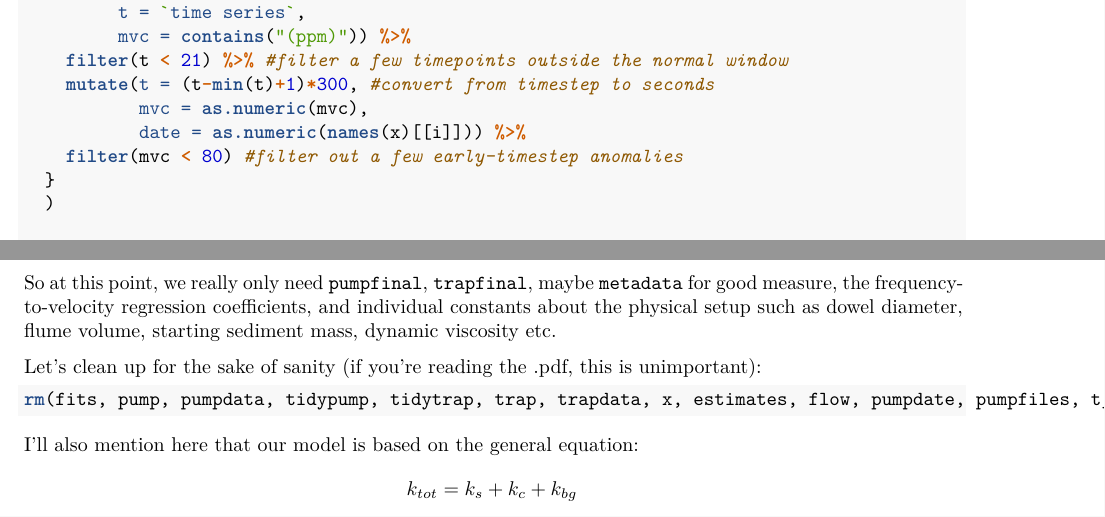
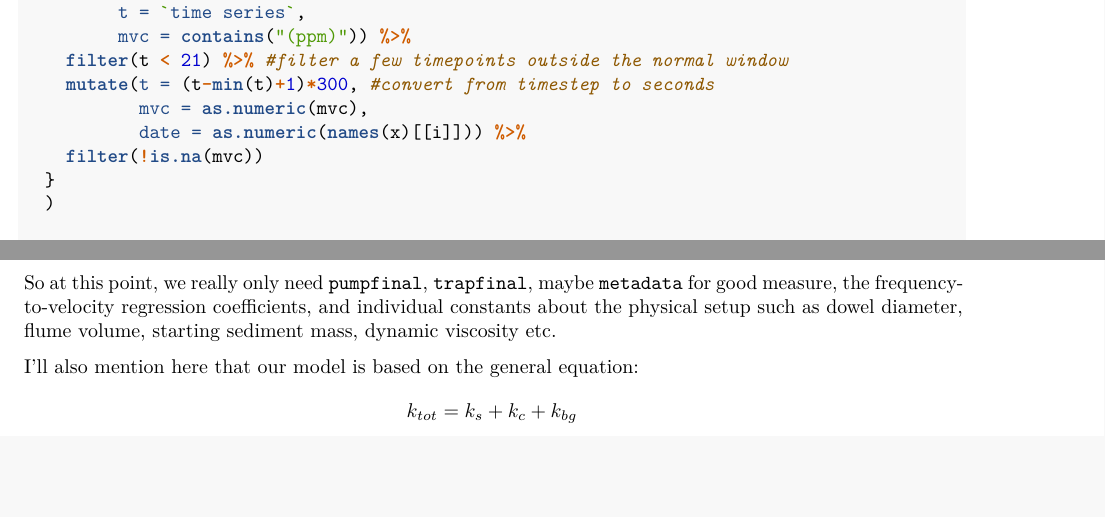
Before and after one commit to jmwingenroth/wingenroth-et-al-2021, an R Markdown document (code/analysis.Rmd): two parts of pages 2 and 12 of 19 before the commit and two parts of pages 2 and 10 of 13 after it, joined at a grey line, cut so that both start at the same text, the shorter picture padded with empty space. Rendered offline with R 4.5, knitr and Pandoc, then LaTeX, with nearby package versions.

Commit message:
Removed line that excluded outliers

````diff
--- a/code/analysis.Rmd
+++ b/code/analysis.Rmd
@@ -74,7 +74,7 @@ tidypump <- lapply(seq_along(x), function(i) {
     mutate(t = (t-min(t)+1)*300, #convert from timestep to seconds
            mvc = as.numeric(mvc),
            date = as.numeric(names(x)[[i]])) %>%
-    filter(mvc < 80) #filter out a few early-timestep anomalies
+    filter(!is.na(mvc))
   }
   )
 
@@ -310,14 +310,6 @@ I rounded off to 2.43 $\text m^3$. The test section has been measured as $1.95 \
 
 So at this point, we really only need `pumpfinal`, `trapfinal`, maybe `metadata` for good measure, the frequency-to-velocity regression coefficients, and individual constants about the physical setup such as dowel diameter, flume volume, starting sediment mass, dynamic viscosity etc.
 
-Let's clean up for the sake of sanity (if you're reading the .pdf, this is unimportant):
-
-```{r}
-
-rm(fits, pump, pumpdata, tidypump, tidytrap, trap, trapdata, x, estimates, flow, pumpdate, pumpfiles, t_0, t_b, t_f, time, trapdate, trapfiles, poly_fin_integr)
-
-```
-
 I'll also mention here that our model is based on the general equation: $$k_{tot} = k_s + k_c + k_{bg}$$ where the k's represent total decay rate and portions of it due to settling, collection, and (background) settling in the rest of the flume outside the test section, respectively.
 
 ### k_tot (total time-decay rate)
````
Also changed, not shown: code/analysis.Rmd (1 more changed lines).
